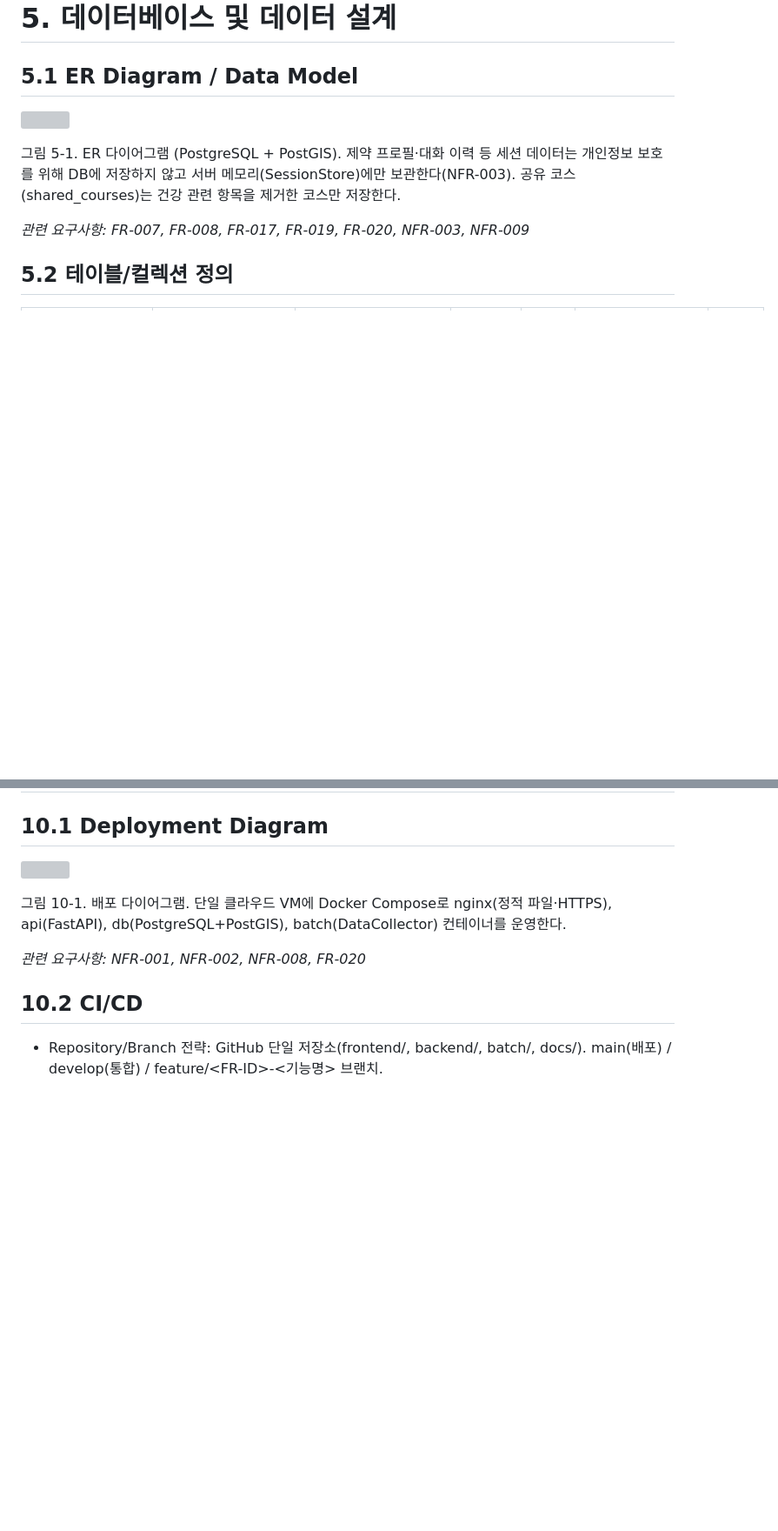
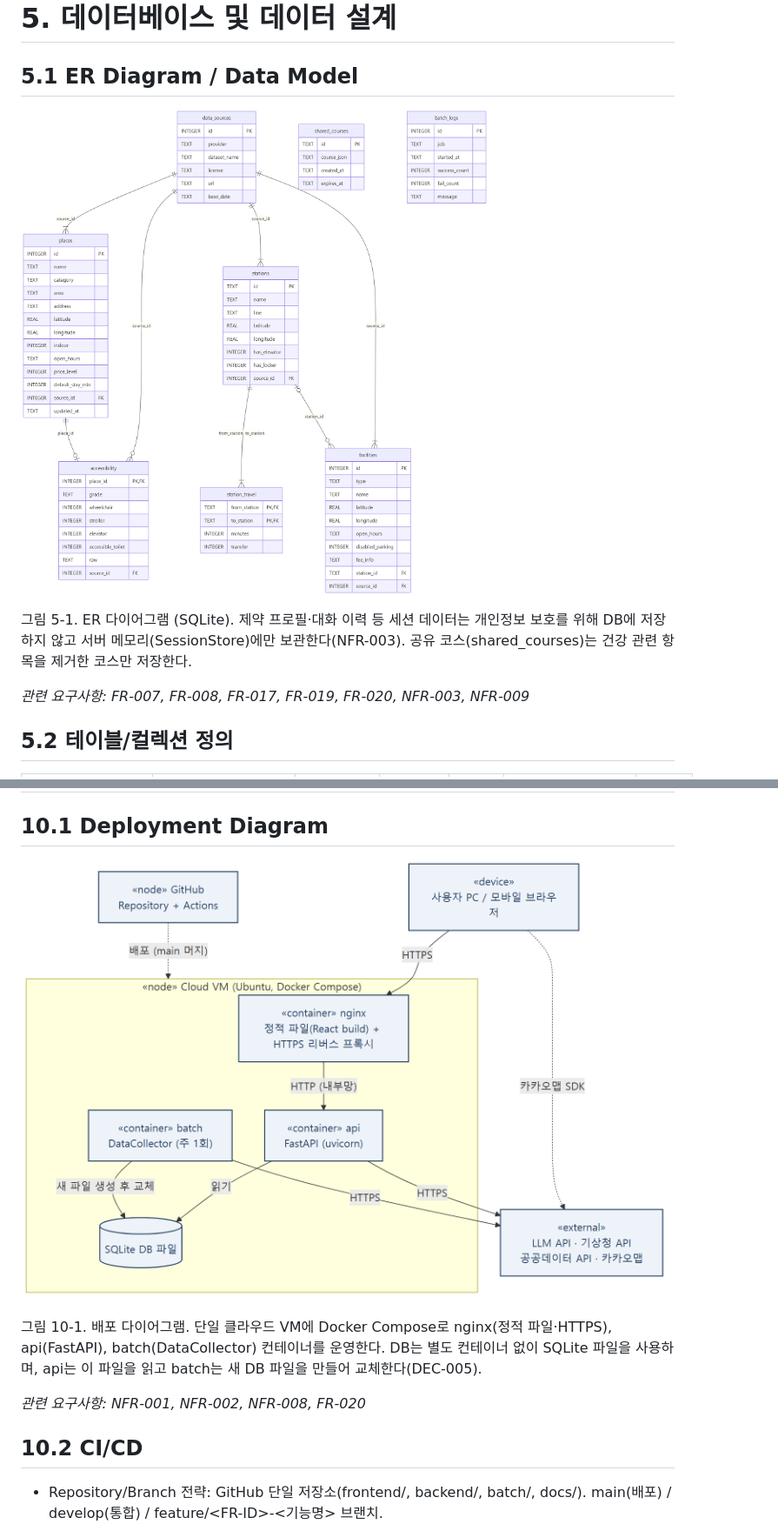
Before and after one commit to yongmoo123/busanfit, a Markdown page: docs/sdd.md, 2 parts joined by grey strips. Shown at 87% size. Rendered like a GitHub page; pictures changed too: docs/images/sdd-10-1-deployment.png (added), docs/images/sdd-5-1-er.png (added); blank space fills up the shorter version; grey boxes are pictures that could not be loaded.

```diff
--- a/docs/sdd.md
+++ b/docs/sdd.md
@@ -140,9 +141,9 @@ Software Design Document (SDD)
 
 ## 5.1 ER Diagram / Data Model
 
-![](images/sdd/media/fig7_er_diagram.png)
+![](images/sdd-5-1-er.png)
 
-그림 5-1. ER 다이어그램 (PostgreSQL + PostGIS). 제약 프로필·대화 이력 등 세션 데이터는 개인정보 보호를 위해 DB에 저장하지 않고 서버 메모리(SessionStore)에만 보관한다(NFR-003). 공유 코스(shared_courses)는 건강 관련 항목을 제거한 코스만 저장한다.
+그림 5-1. ER 다이어그램 (SQLite). 제약 프로필·대화 이력 등 세션 데이터는 개인정보 보호를 위해 DB에 저장하지 않고 서버 메모리(SessionStore)에만 보관한다(NFR-003). 공유 코스(shared_courses)는 건강 관련 항목을 제거한 코스만 저장한다.
 
 *관련 요구사항: FR-007, FR-008, FR-017, FR-019, FR-020, NFR-003, NFR-009*
 
@@ -282,9 +285,9 @@ Software Design Document (SDD)
 
 ## 10.1 Deployment Diagram
 
-![](images/sdd/media/fig9_deployment.png)
+![](images/sdd-10-1-deployment.png)
 
-그림 10-1. 배포 다이어그램. 단일 클라우드 VM에 Docker Compose로 nginx(정적 파일·HTTPS), api(FastAPI), db(PostgreSQL+PostGIS), batch(DataCollector) 컨테이너를 운영한다.
+그림 10-1. 배포 다이어그램. 단일 클라우드 VM에 Docker Compose로 nginx(정적 파일·HTTPS), api(FastAPI), batch(DataCollector) 컨테이너를 운영한다. DB는 별도 컨테이너 없이 SQLite 파일을 사용하며, api는 이 파일을 읽고 batch는 새 DB 파일을 만들어 교체한다(DEC-005).
 
 *관련 요구사항: NFR-001, NFR-002, NFR-008, FR-020*
 
```
Also changed, not shown: other parts of docs/sdd.md (+41 -38 lines), docs/plan.md (+1 -1 lines), docs/srs.md (+1 -1 lines), docs/images/sdd-2-1-architecture.png (added), 7 other files.
